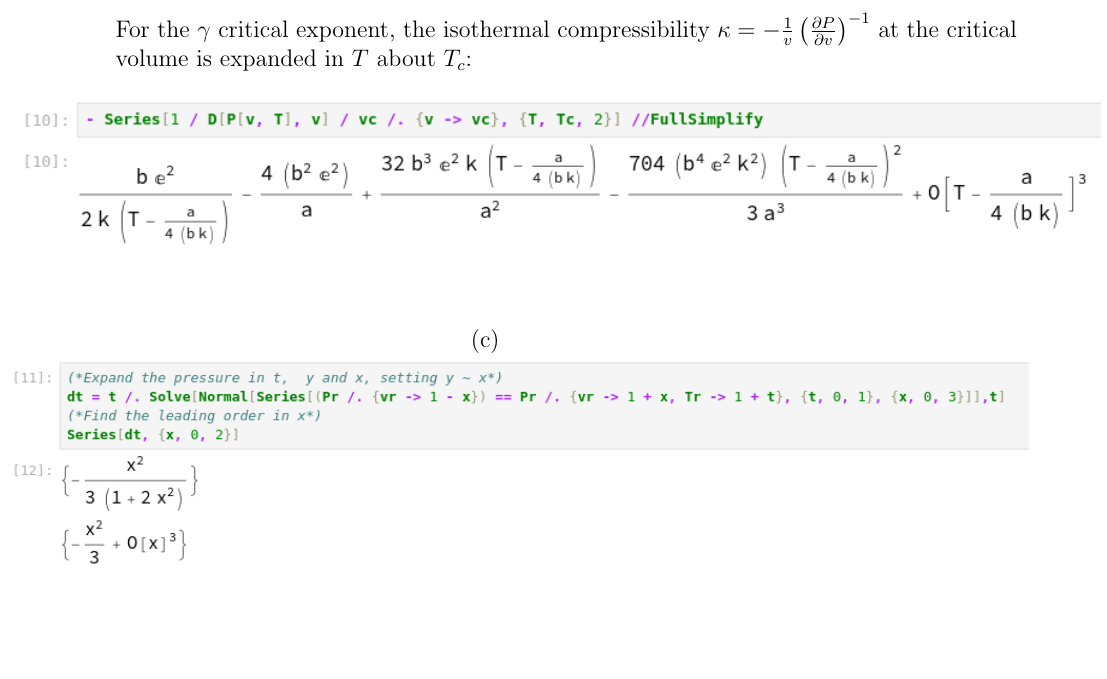
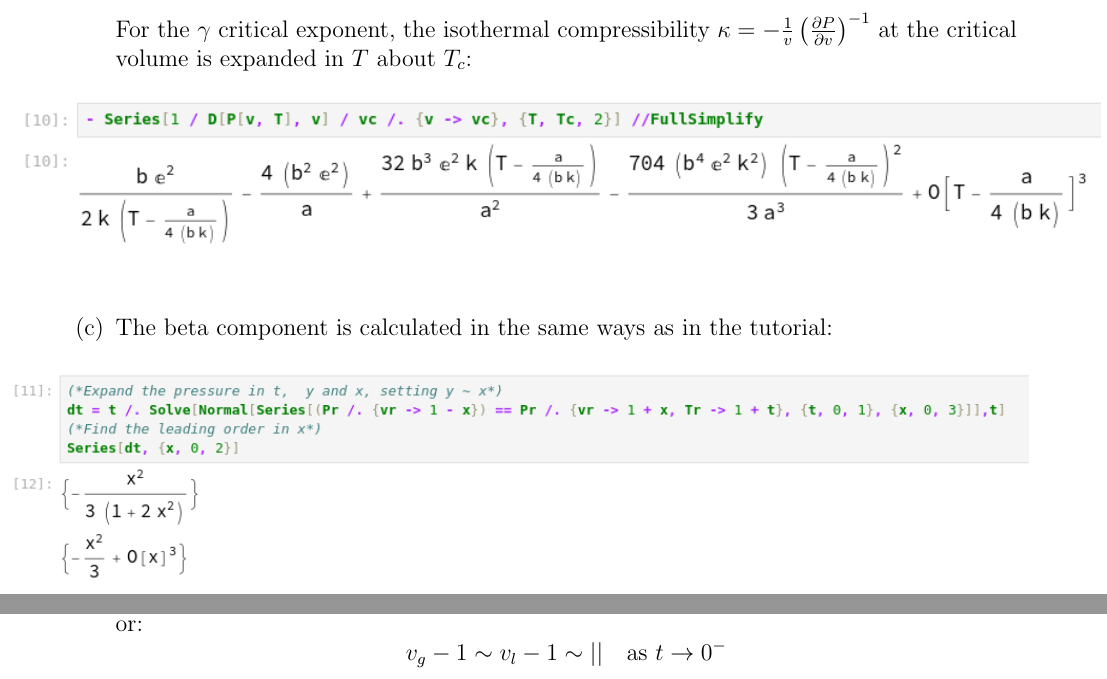
Before and after one commit to JLGouws/PSI, a LaTeX problem sheet (StatisticalPhysics/homework1/JLGouwsStatPhys.tex): part of page 3 of 3 before the commit and two parts of pages 3 and 4 of 4 after it, the two joined at a grey line, cut so that both start at the same text, the shorter picture padded with empty space. Compiled offline with pdfLaTeX.

Commit message:
statphys update

```diff
--- a/StatisticalPhysics/homework1/JLGouwsStatPhys.tex
+++ b/StatisticalPhysics/homework1/JLGouwsStatPhys.tex
@@ -207,6 +207,7 @@
           \end{center}
         \end{figure}
       \item
+        The beta component is calculated in the same ways as in the tutorial:
         \begin{figure}[H]
           \begin{center}
             \includegraphics[scale = 0.7]{betaExponent.png}
@@ -215,3 +220,7 @@
+        or:
+        \begin{equation*}
+          v_g - 1 \sim v_l - 1 \sim || \quad \text{as } t \to 0^-
+        \end{equation*}
 
     \end{enumerate}
 \end{enumerate}
```
Also changed, not shown: StatisticalPhysics/homework1/JLGouwsStatPhys.tex (4 more changed lines).
